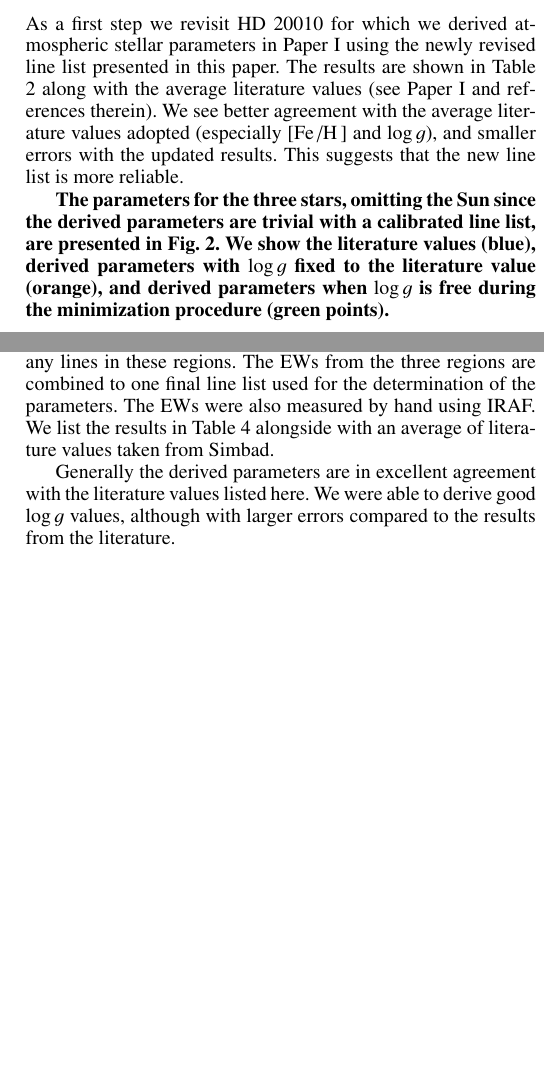
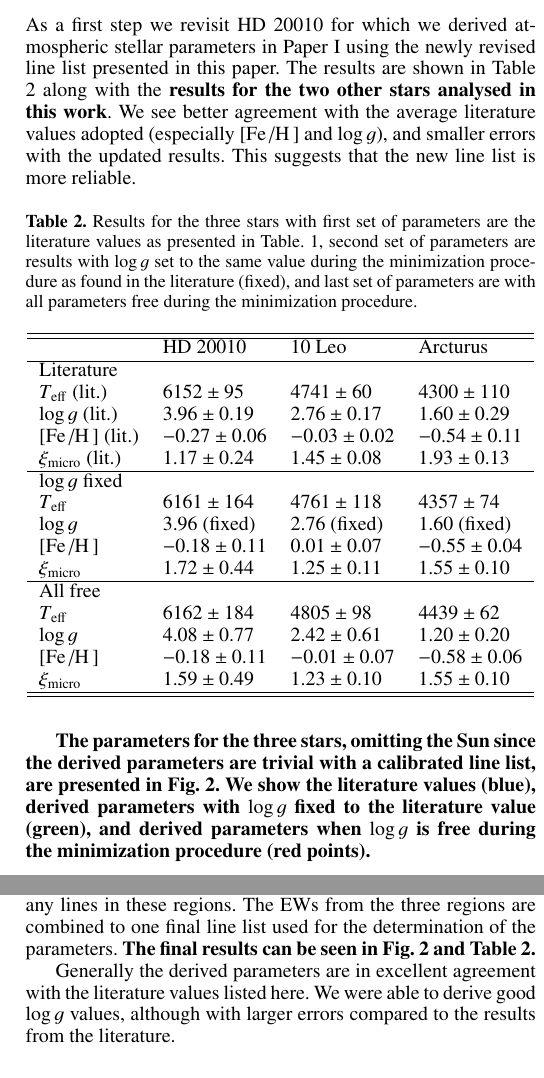
Before and after one commit to DanielAndreasen/Paper-updated-nir-linelist, a LaTeX paper (master.tex): two parts of the columns of pages 4 and 5 of 9 before the commit and two parts of the columns of pages 4 and 5 of 8 after it, joined at a grey line, cut so that both start at the same text, the shorter picture padded with empty space. The pictures show the PDF file master.pdf that the author committed with the source.

Commit message:
Finish the first report, before co-author comments

```diff
--- a/master.tex
+++ b/master.tex
@@ -377,6 +377,3 @@ K stars are presented here.}
 
 As a first step we revisit HD 20010 for which we derived atmospheric stellar
 parameters in Paper I using the newly revised line list presented in this paper.
-The results are shown in Table \ref{tab:results} along with the average
-literature values (see Paper I and references therein). We see better agreement
-with the average literature values adopted (especially $[\ion{Fe}/\ion{H}]$ and
@@ -385,32 +381,39 @@ new line list is more reliable.
+the two other stars analysed in this work}. We see better agreement with the
+average literature values adopted (especially $[\ion{Fe}/\ion{H}]$ and $\log g$),
+and smaller errors with the updated results. This suggests that the new line
+list is more reliable.
 
 \begin{table}[htb!]
-    \caption{Results for the three stars with first the literature values as
-             presented in Table.~\ref{tab:stars}, second line are results with
-             $\log g$ set to the same value during the minimization procedure
-             as found in the literature (fixed), and last line is with all
-             parameters free during the minimization procedure.}
+    \caption{Results for the three stars with first set of parameters are the
+             literature values as presented in Table.~\ref{tab:stars}, second
+             set of parameters are results with $\log g$ set to the same value
+             during the minimization procedure as found in the literature
+             (fixed), and last set of parameters are with all parameters free
+             during the minimization procedure.}
     \label{tab:results}
     \centering
     \begin{tabular}{llll}
       \hline\hline
                                     & HD 20010          &  10 Leo           &  Arcturus        \\
       \hline
+        Literature                  &                   &                   &                  \\
         $T_\mathrm{eff}$ (lit.)     & $6152 \pm  95$    &  $4741 \pm  60$   & $4300 \pm 110$   \\
+        $\log g$ (lit.)             & $3.96 \pm 0.19$   &  $2.76 \pm 0.17$  & $1.60 \pm 0.29$  \\
+        $[\ion{Fe}/\ion{H}]$ (lit.) & $-0.27 \pm 0.06$  &  $-0.03 \pm 0.02$ & $-0.54 \pm 0.11$ \\
+        $\xi_\mathrm{micro}$ (lit.) & $1.17 \pm 0.24$   &  $1.45 \pm 0.08$  & $1.93 \pm 0.13$  \\
+      \hline
+        $\log g$ fixed              &                   &                   &                  \\
         $T_\mathrm{eff}$            & $6161 \pm 164$    &  $4761 \pm 118$   & $4357 \pm  74$   \\
+        $\log g$                    & 3.96 (fixed)      &  2.76 (fixed)     & 1.60 (fixed)     \\
+        $[\ion{Fe}/\ion{H}]$        & $-0.18 \pm 0.11$  &  $ 0.01 \pm 0.07$ & $-0.55 \pm 0.04$ \\
+        $\xi_\mathrm{micro}$        & $1.72 \pm 0.44$   &  $1.25 \pm 0.11$  & $1.55 \pm 0.10$  \\
+      \hline
+        All free                    &                   &                   &                  \\
         $T_\mathrm{eff}$            & $6162 \pm 184$    &  $4805 \pm  98$   & $4439 \pm  62$   \\
-      \hline
-        $\log g$ (lit.)             & $3.96 \pm 0.19$   &  $2.76 \pm 0.17$  & $1.60 \pm 0.29$  \\
-        $\log g$                    & 3.96 (fixed)      &  2.76 (fixed)     & 1.60 (fixed)     \\
         $\log g$                    & $4.08 \pm 0.77$   &  $2.42 \pm 0.61$  & $1.20 \pm 0.20$  \\
-      \hline
-        $[\ion{Fe}/\ion{H}]$ (lit.) & $-0.27 \pm 0.06$  &  $-0.03 \pm 0.02$ & $-0.54 \pm 0.11$ \\
-        $[\ion{Fe}/\ion{H}]$        & $-0.18 \pm 0.11$  &  $ 0.01 \pm 0.07$ & $-0.55 \pm 0.04$ \\
         $[\ion{Fe}/\ion{H}]$        & $-0.18 \pm 0.11$  &  $-0.01 \pm 0.07$ & $-0.58 \pm 0.06$ \\
-      \hline
-        $\xi_\mathrm{micro}$ (lit.) & $1.17 \pm 0.24$   &  $1.45 \pm 0.08$  & $1.93 \pm 0.13$  \\
-        $\xi_\mathrm{micro}$        & $1.72 \pm 0.44$   &  $1.25 \pm 0.11$  & $1.55 \pm 0.10$  \\
         $\xi_\mathrm{micro}$        & $1.59 \pm 0.49$   &  $1.23 \pm 0.10$  & $1.55 \pm 0.10$  \\
-      \hline
+        \hline\hline
     \end{tabular}
 \end{table}
 
@@ -495,12 +495,13 @@ identical to Arcturus. We use ARES on each band (YJ, H, and K-band) separately.
 For the small gaps in the spectrum, we simply set the flux to 1, since the
 spectrum is already normalised. This will also prevent ARES to identify and
 measure any lines in these regions. The EWs from the three regions are combined
-to one final line list used for the determination of the parameters. The EWs
-were also measured by hand using IRAF.
+to one final line list used for the determination of the parameters. {\bf The
+final results can be seen in Fig.~\ref{fig:parameters} and
+Table~\ref{tab:results}.}
 
 Generally the derived parameters are in excellent agreement with the literature
 values listed here. We were able to derive good $\log g$ values, although with
-larger errors compared to the results from the literature.
+larger errors compared to the results from the literature. {}
 
 
 
@@ -527,4 +528,3 @@ This has previously been done in the APOGEE+\emph{Kepler} (APOKASC) context by
 asteroseismic $\log g$ in turn is dependent on $T_\mathrm{eff}$ through the
 scaling relations \citep[see e.g.][]{Kjeldsen1995}.}
 
-  As
@@ -538,7 +531,12 @@ that we derive by setting $\log g$ fixed to values between 0.9\,dex and
-that $T_\mathrm{eff}$ and $[\ion{Fe}/\ion{H}]$ can change by $\SI{200}{K}$ and
-0.21\,dex, respectively. This is most likely the origin of the small
-discrepancies seen for the parameters of Arcturus when the $\log g$ is fixed and
-free.
+Since there is a dependence between the other derived parameters with $\log g$,
+simply using a mean value as a reference value can lead to misleading
+parameters. To verify the impact of using the wrong $\log g$ as baseline, we
+tested what was the $T_\mathrm{eff}$ and $[\ion{Fe}/\ion{H}]$ that we derive by
+setting $\log g$ fixed to values between 0.9\,dex and 2.2\,dex, i.e., in the
+range of the literature values found. The results show that $T_\mathrm{eff}$ and
+$[\ion{Fe}/\ion{H}]$ can change by $\SI{200}{K}$ and 0.21\,dex, respectively.
+This is most likely the origin of the small discrepancies seen for the
+parameters of Arcturus when the $\log g$ is fixed and free.
 
 Note that the ionized iron lines are not only sparse, they are also rather weak.
 The lowest measured EW for an \ion{Fe}{II} line is $\SI{7.8}{m}$\AA{} (in
```
Also changed, not shown: master.pdf, master.tex (40 more changed lines).
